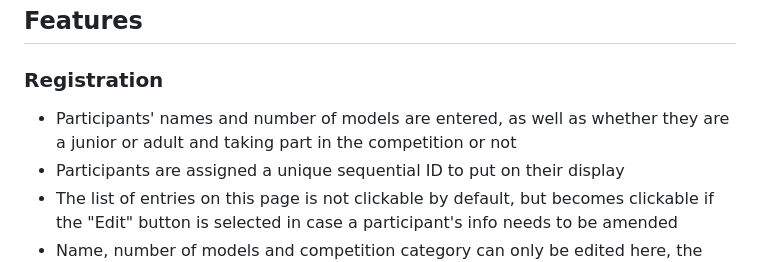
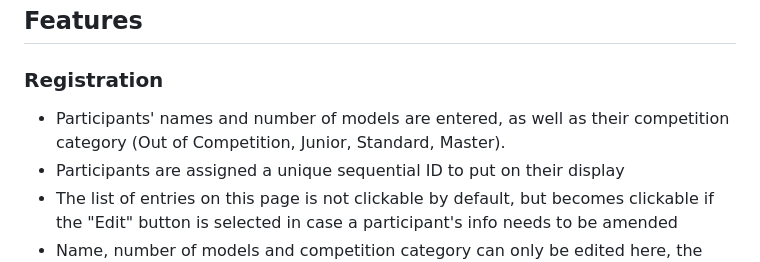
Before and after one commit to Christina-Milner/fms, a Markdown page: README.md, the part around the change. GitHub-like rendering.

Commit message:
Small oversight in README

```diff
--- a/README.md
+++ b/README.md
@@ -6,7 +6,7 @@ Live here: [https://fenmodelshow.glitch.me/](https://fenmodelshow.glitch.me/).
 
 ## Features
 ### Registration
-* Participants' names and number of models are entered, as well as whether they are a junior or adult and taking part in the competition or not
+* Participants' names and number of models are entered, as well as their competition category (Out of Competition, Junior, Standard, Master).
 * Participants are assigned a unique sequential ID to put on their display
 * The list of entries on this page is not clickable by default, but becomes clickable if the "Edit" button is selected in case a participant's info needs to be amended
 * Name, number of models and competition category can only be edited here, the Judging page is exclusively for assignment of prizes
```
